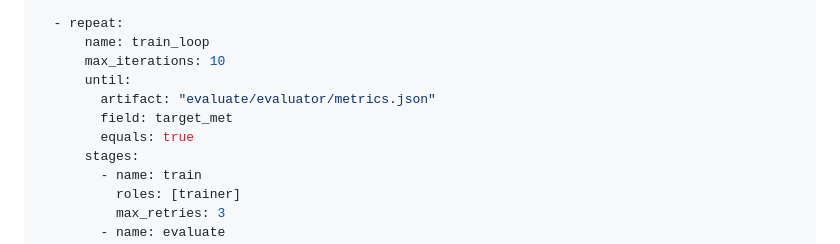
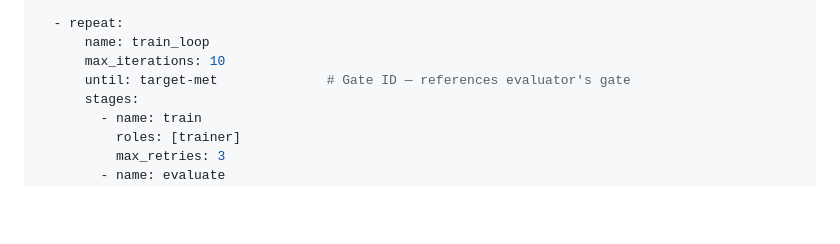
Before and after one commit to xforce-io/petri, a Markdown page: docs/design.md, the part around the change. GitHub-like rendering; blank space fills up the shorter version.

```diff
--- a/docs/design.md
+++ b/docs/design.md
@@ -51,10 +51,7 @@ stages:
   - repeat:
       name: train_loop
       max_iterations: 10
-      until:
-        artifact: "evaluate/evaluator/metrics.json"
-        field: target_met
-        equals: true
+      until: target-met              # Gate ID — references evaluator's gate
       stages:
         - name: train
           roles: [trainer]
```
Also changed, not shown: README.md (+6 -0 lines).
